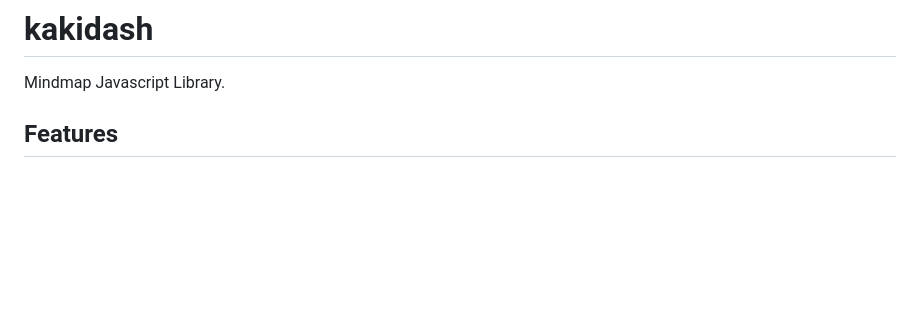
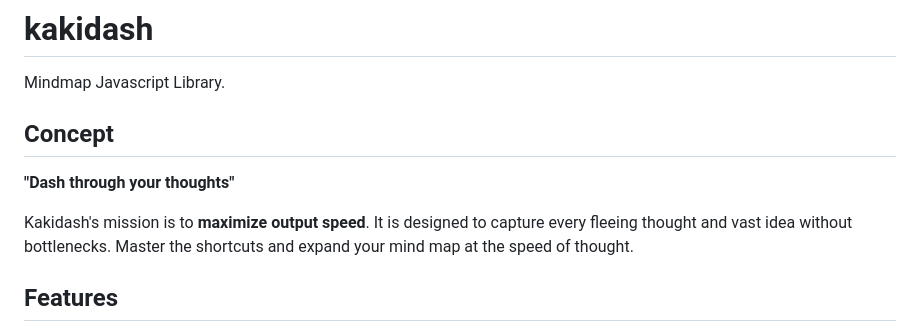
Before and after one commit to hiroooo000/kaki-dash, a Markdown page: README.md, the part around the change. Drawn GitHub-style; blank space fills up the shorter version.

```diff
--- a/README.md
+++ b/README.md
@@ -3,6 +3,14 @@
 # kakidash
 
 Mindmap Javascript Library.
+
+## Concept
+
+**"Dash through your thoughts"**
+
+Kakidash's mission is to **maximize output speed**.
+It is designed to capture every fleeing thought and vast idea without bottlenecks.
+Master the shortcuts and expand your mind map at the speed of thought.
 
 ## Features
 
```
Also changed, not shown: README.ja.md (+8 -0 lines).
